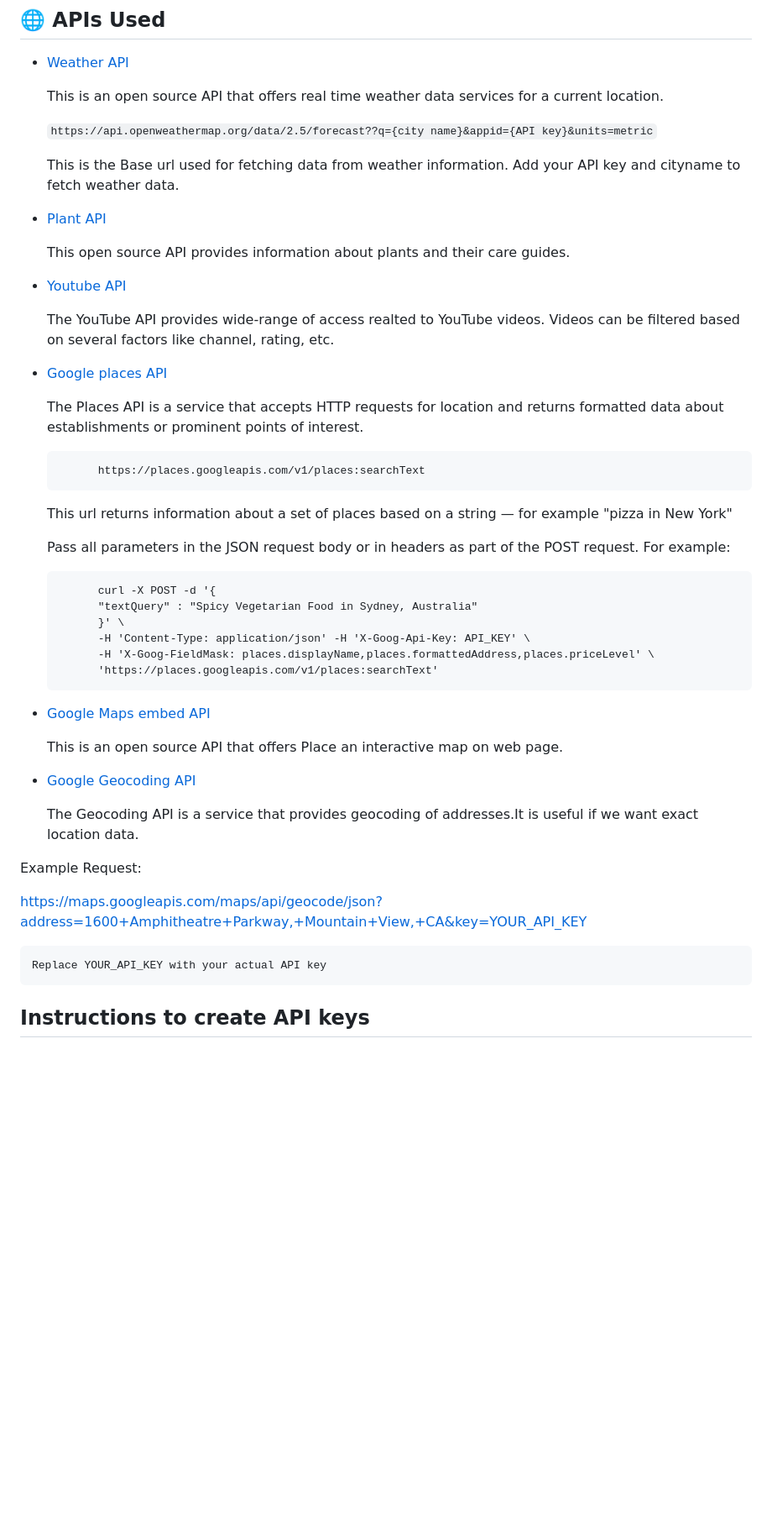
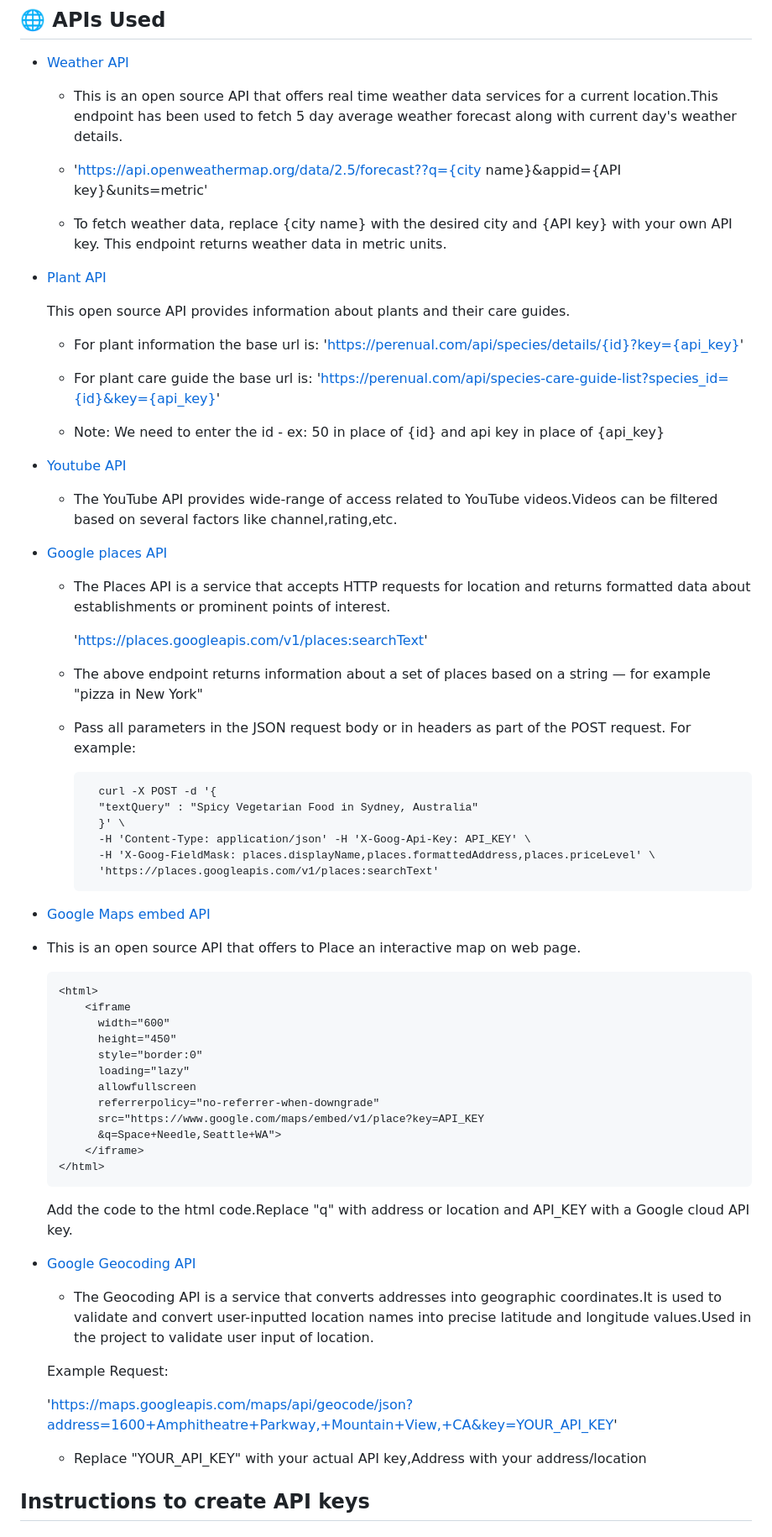
Before and after one commit to m-aparna/Green-Buddy, a Markdown page: README.md, the part around one of its changes. Shown at 84% size. Drawn GitHub-style; blank space fills up the shorter version.

```diff
--- a/README.md
+++ b/README.md
@@ -76,30 +76,39 @@ Green Buddy enhances the gardening experience with the following features:
 
 - [Weather API](https://openweathermap.org/api)
 
-   This is an open source API that offers real time weather data services for a current location.
+   - This is an open source API that offers real time weather data services for a current location.This endpoint has been used to fetch 5 day average weather forecast along with current day's weather details.
 
-   `https://api.openweathermap.org/data/2.5/forecast??q={city name}&appid={API key}&units=metric`
+   - 'https://api.openweathermap.org/data/2.5/forecast??q={city name}&appid={API key}&units=metric'
 
-   This is the Base url used for fetching data from weather information. Add your API key and cityname to fetch weather data.
+   - To fetch weather data, replace {city name} with the desired city and {API key} with your own API key. This endpoint returns weather data in metric units.
 
 
 - [Plant API](https://perenual.com/docs/api)
 
    This open source API provides information about plants and their care guides.
 
+   - For plant information the base url is:
+        'https://perenual.com/api/species/details/{id}?key={api_key}'
+
+   - For plant care guide the base url is:
+        'https://perenual.com/api/species-care-guide-list?species_id={id}&key={api_key}'
+
+   - Note: We need to enter the id - ex: 50 in place of {id} and api key in place of {api_key}
+
 - [Youtube API](https://developers.google.com/youtube/v3)
 
-   The YouTube API provides wide-range of access realted to YouTube videos. Videos can be filtered based on several factors like channel, rating, etc.
+   - The YouTube API provides wide-range of access related to YouTube videos.Videos can be filtered based on several factors like channel,rating,etc.
+
 
 - [Google places API](https://developers.google.com/maps/documentation/places/web-service/text-search)
 
-   The Places API is a service that accepts HTTP requests for location and returns formatted data about establishments or prominent points of interest.
+   - The Places API is a service that accepts HTTP requests for location and returns formatted data about establishments or prominent points of interest.
 
-            https://places.googleapis.com/v1/places:searchText
+       'https://places.googleapis.com/v1/places:searchText'
 
-   This url returns information about a set of places based on a string — for example "pizza in New York"
+    - The above endpoint returns information about a set of places based on a string — for example "pizza in New York"
 
-   Pass all parameters in the JSON request body or in headers as part of the POST request. For example:
+    - Pass all parameters in the JSON request body or in headers as part of the POST request. For example:
 
             curl -X POST -d '{
             "textQuery" : "Spicy Vegetarian Food in Sydney, Australia"
@@ -109,20 +118,37 @@ Green Buddy enhances the gardening experience with the following features:
             'https://places.googleapis.com/v1/places:searchText'
 
 
+
 - [Google Maps embed API](https://developers.google.com/maps/documentation/embed/get-started)
 
-   This is an open source API that offers Place an interactive map on web page.
+- This is an open source API that offers to Place an interactive map on web page.
+
+      <html>
+          <iframe
+            width="600"
+            height="450"
+            style="border:0"
+            loading="lazy"
+            allowfullscreen
+            referrerpolicy="no-referrer-when-downgrade"
+            src="https://www.google.com/maps/embed/v1/place?key=API_KEY
+            &q=Space+Needle,Seattle+WA">
+          </iframe>
+      </html>
+
+    Add the code to the html code.Replace "q" with address or location and API_KEY with a Google cloud API key.
 
 
 - [Google Geocoding API](https://developers.google.com/maps/documentation/geocoding/start)
 
-   The Geocoding API is a service that provides geocoding of addresses.It is useful if we want exact location data.
+   - The Geocoding API is a service that converts addresses into geographic coordinates.It is used to validate and convert user-inputted location names into precise latitude and longitude values.Used in the project to validate user input of location.
 
-Example Request:
+   Example Request:
 
-   https://maps.googleapis.com/maps/api/geocode/json?address=1600+Amphitheatre+Parkway,+Mountain+View,+CA&key=YOUR_API_KEY
+   'https://maps.googleapis.com/maps/api/geocode/json?address=1600+Amphitheatre+Parkway,+Mountain+View,+CA&key=YOUR_API_KEY'
 
-    Replace YOUR_API_KEY with your actual API key
+   - Replace "YOUR_API_KEY" with your actual API key,Address with your address/location
+
 
 
 ## Instructions to create API keys
```
Also changed, not shown: other parts of README.md (+45 -8 lines).
